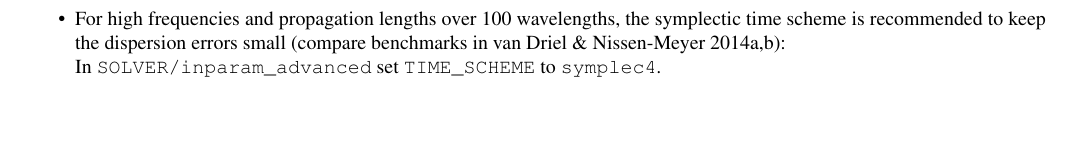
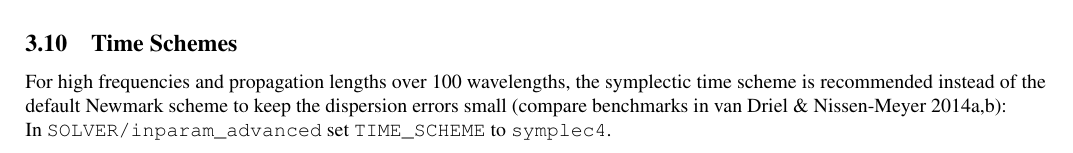
Before and after one commit to geodynamics/axisem, a LaTeX document (MANUAL/manual_axisem1.2.tex): part of page 14 of 15 before the commit and part of page 13 of 15 after it, cut at the place of the change, the shorter picture padded with empty space. Compiled offline with pdfLaTeX.

Commit message:
putting time schemes in a separate section as it is relevant also for normal runs

```diff
--- a/MANUAL/manual_axisem1.2.tex
+++ b/MANUAL/manual_axisem1.2.tex
@@ -867,6 +867,13 @@ By default, the sampling rate is set to the time step length of the simulation.
 strongly recommend to leave it as such to avoid aliasing. The resampling can better be
 done with \textit{ObsPy} or another tool that supports filtering.
 
+\subsection{Time Schemes}
+For high frequencies and propagation lengths over 100 wavelengths, the symplectic time
+scheme is recommended instead of the default Newmark scheme to keep the dispersion errors
+small (compare benchmarks in van Driel \& Nissen-Meyer 2014a,b):\\
+In \verb|SOLVER/inparam_advanced| set \verb|TIME_SCHEME| to \verb|symplec4|.
+
+
 \subsection{\textit{Instaseis}-ready wavefield output in netcdf format}
 
 \begin{itemize}
```
Also changed, not shown: MANUAL/manual_axisem1.2.tex (5 more changed lines).
